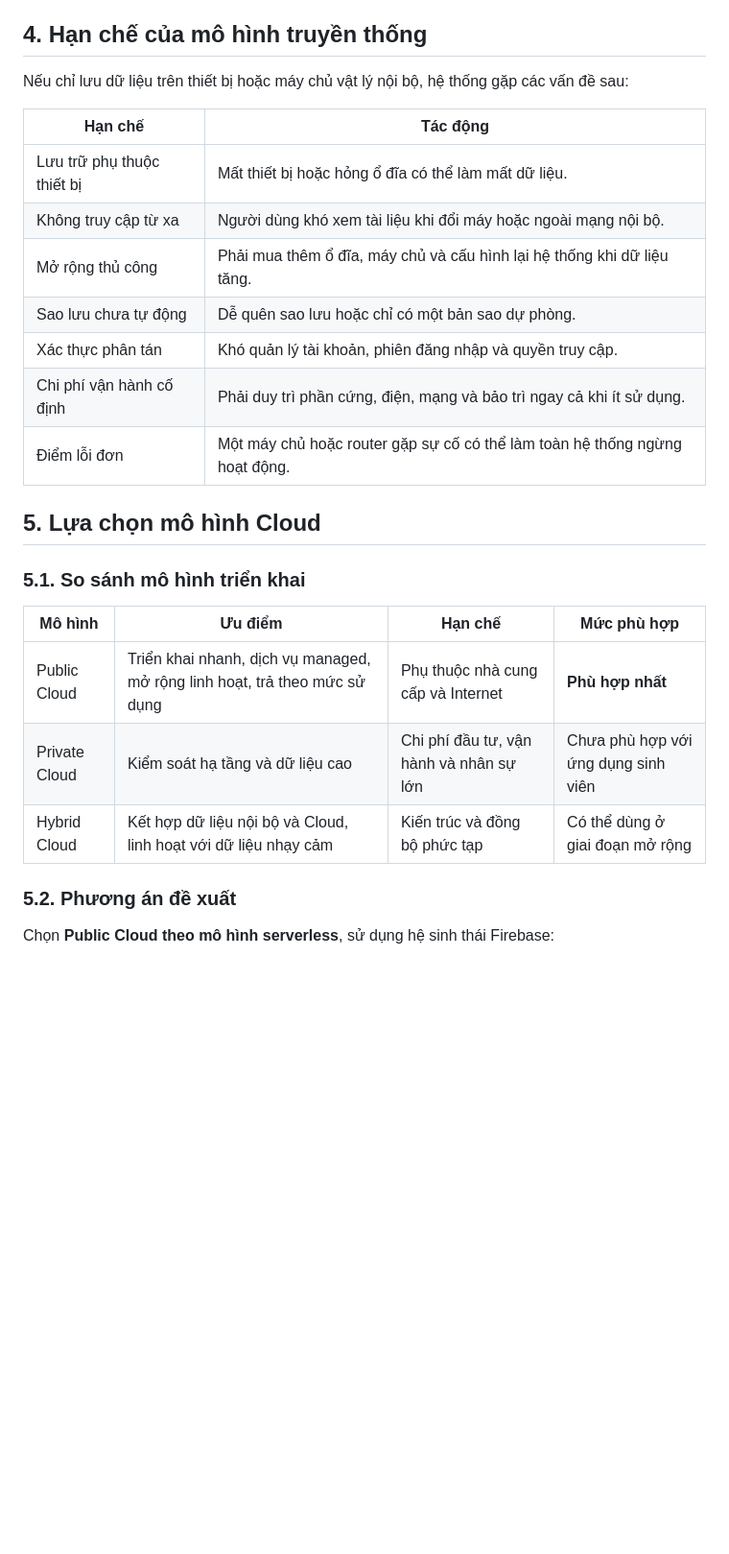
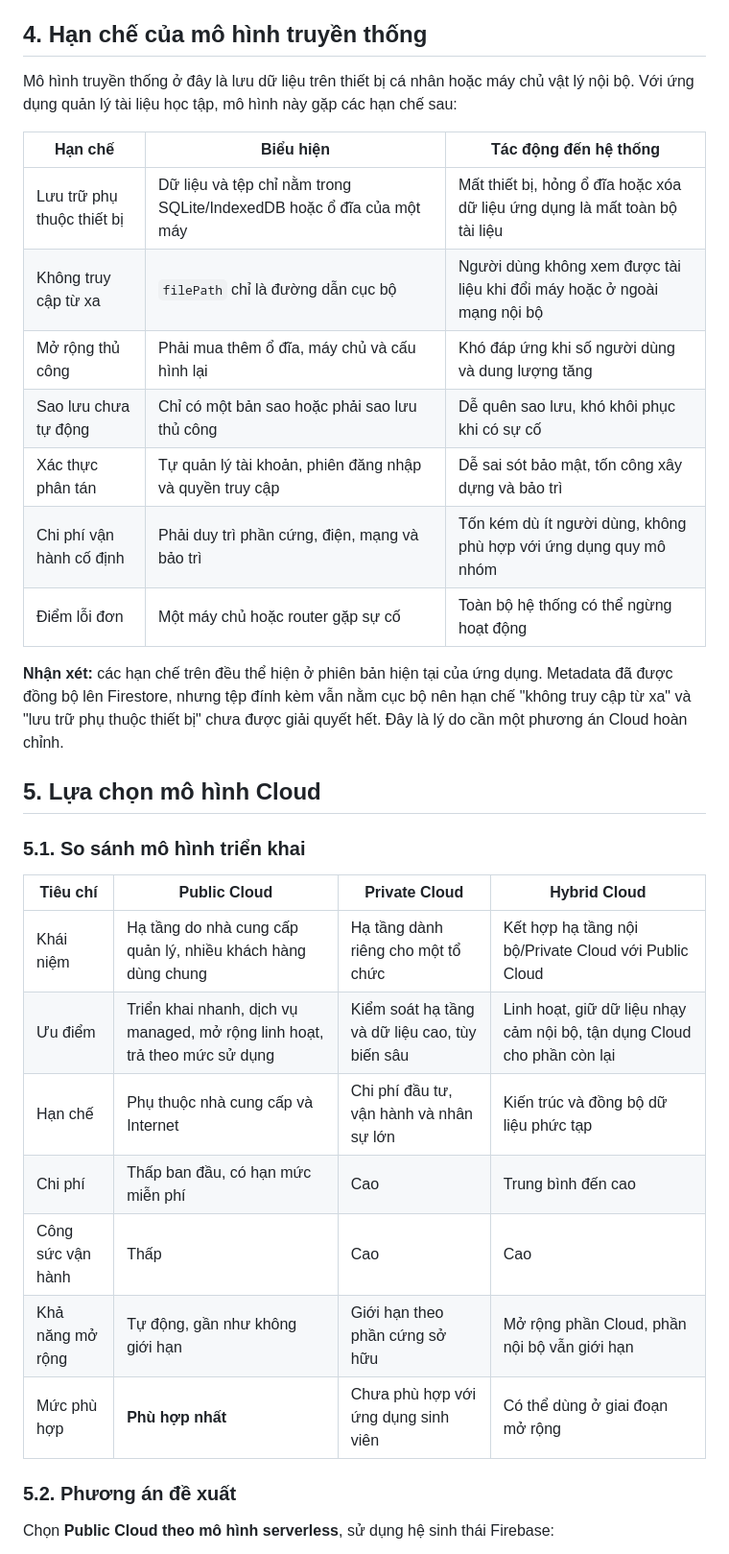
Before and after one commit to lucthuan1601/PhanTichVaLapPhuongAnTichHop_Cloud_HeThongQuanLyHocTaiLieuHocTap, a Markdown page: README.md, the part around one of its changes. Shown at 96% size. Drawn GitHub-style; blank space fills up the shorter version.

```diff
--- a/README.md
+++ b/README.md
@@ -85,27 +85,33 @@ Phương án hoàn thiện cần bổ sung **Firebase Cloud Storage**:
 
 ## 4. Hạn chế của mô hình truyền thống
 
-Nếu chỉ lưu dữ liệu trên thiết bị hoặc máy chủ vật lý nội bộ, hệ thống gặp các vấn đề sau:
+Mô hình truyền thống ở đây là lưu dữ liệu trên thiết bị cá nhân hoặc máy chủ vật lý nội bộ. Với ứng dụng quản lý tài liệu học tập, mô hình này gặp các hạn chế sau:
 
-| Hạn chế | Tác động |
-|---|---|
-| Lưu trữ phụ thuộc thiết bị | Mất thiết bị hoặc hỏng ổ đĩa có thể làm mất dữ liệu. |
-| Không truy cập từ xa | Người dùng khó xem tài liệu khi đổi máy hoặc ngoài mạng nội bộ. |
-| Mở rộng thủ công | Phải mua thêm ổ đĩa, máy chủ và cấu hình lại hệ thống khi dữ liệu tăng. |
-| Sao lưu chưa tự động | Dễ quên sao lưu hoặc chỉ có một bản sao dự phòng. |
-| Xác thực phân tán | Khó quản lý tài khoản, phiên đăng nhập và quyền truy cập. |
-| Chi phí vận hành cố định | Phải duy trì phần cứng, điện, mạng và bảo trì ngay cả khi ít sử dụng. |
-| Điểm lỗi đơn | Một máy chủ hoặc router gặp sự cố có thể làm toàn hệ thống ngừng hoạt động. |
+| Hạn chế | Biểu hiện | Tác động đến hệ thống |
+|---|---|---|
+| Lưu trữ phụ thuộc thiết bị | Dữ liệu và tệp chỉ nằm trong SQLite/IndexedDB hoặc ổ đĩa của một máy | Mất thiết bị, hỏng ổ đĩa hoặc xóa dữ liệu ứng dụng là mất toàn bộ tài liệu |
+| Không truy cập từ xa | `filePath` chỉ là đường dẫn cục bộ | Người dùng không xem được tài liệu khi đổi máy hoặc ở ngoài mạng nội bộ |
+| Mở rộng thủ công | Phải mua thêm ổ đĩa, máy chủ và cấu hình lại | Khó đáp ứng khi số người dùng và dung lượng tăng |
+| Sao lưu chưa tự động | Chỉ có một bản sao hoặc phải sao lưu thủ công | Dễ quên sao lưu, khó khôi phục khi có sự cố |
+| Xác thực phân tán | Tự quản lý tài khoản, phiên đăng nhập và quyền truy cập | Dễ sai sót bảo mật, tốn công xây dựng và bảo trì |
+| Chi phí vận hành cố định | Phải duy trì phần cứng, điện, mạng và bảo trì | Tốn kém dù ít người dùng, không phù hợp với ứng dụng quy mô nhóm |
+| Điểm lỗi đơn | Một máy chủ hoặc router gặp sự cố | Toàn bộ hệ thống có thể ngừng hoạt động |
+
+**Nhận xét:** các hạn chế trên đều thể hiện ở phiên bản hiện tại của ứng dụng. Metadata đã được đồng bộ lên Firestore, nhưng tệp đính kèm vẫn nằm cục bộ nên hạn chế "không truy cập từ xa" và "lưu trữ phụ thuộc thiết bị" chưa được giải quyết hết. Đây là lý do cần một phương án Cloud hoàn chỉnh.
 
 ## 5. Lựa chọn mô hình Cloud
 
 ### 5.1. So sánh mô hình triển khai
 
-| Mô hình | Ưu điểm | Hạn chế | Mức phù hợp |
+| Tiêu chí | Public Cloud | Private Cloud | Hybrid Cloud |
 |---|---|---|---|
-| Public Cloud | Triển khai nhanh, dịch vụ managed, mở rộng linh hoạt, trả theo mức sử dụng | Phụ thuộc nhà cung cấp và Internet | **Phù hợp nhất** |
-| Private Cloud | Kiểm soát hạ tầng và dữ liệu cao | Chi phí đầu tư, vận hành và nhân sự lớn | Chưa phù hợp với ứng dụng sinh viên |
-| Hybrid Cloud | Kết hợp dữ liệu nội bộ và Cloud, linh hoạt với dữ liệu nhạy cảm | Kiến trúc và đồng bộ phức tạp | Có thể dùng ở giai đoạn mở rộng |
+| Khái niệm | Hạ tầng do nhà cung cấp quản lý, nhiều khách hàng dùng chung | Hạ tầng dành riêng cho một tổ chức | Kết hợp hạ tầng nội bộ/Private Cloud với Public Cloud |
+| Ưu điểm | Triển khai nhanh, dịch vụ managed, mở rộng linh hoạt, trả theo mức sử dụng | Kiểm soát hạ tầng và dữ liệu cao, tùy biến sâu | Linh hoạt, giữ dữ liệu nhạy cảm nội bộ, tận dụng Cloud cho phần còn lại |
+| Hạn chế | Phụ thuộc nhà cung cấp và Internet | Chi phí đầu tư, vận hành và nhân sự lớn | Kiến trúc và đồng bộ dữ liệu phức tạp |
+| Chi phí | Thấp ban đầu, có hạn mức miễn phí | Cao | Trung bình đến cao |
+| Công sức vận hành | Thấp | Cao | Cao |
+| Khả năng mở rộng | Tự động, gần như không giới hạn | Giới hạn theo phần cứng sở hữu | Mở rộng phần Cloud, phần nội bộ vẫn giới hạn |
+| Mức phù hợp | **Phù hợp nhất** | Chưa phù hợp với ứng dụng sinh viên | Có thể dùng ở giai đoạn mở rộng |
 
 ### 5.2. Phương án đề xuất
 
```
Also changed, not shown: other parts of README.md (+16 -16 lines).
